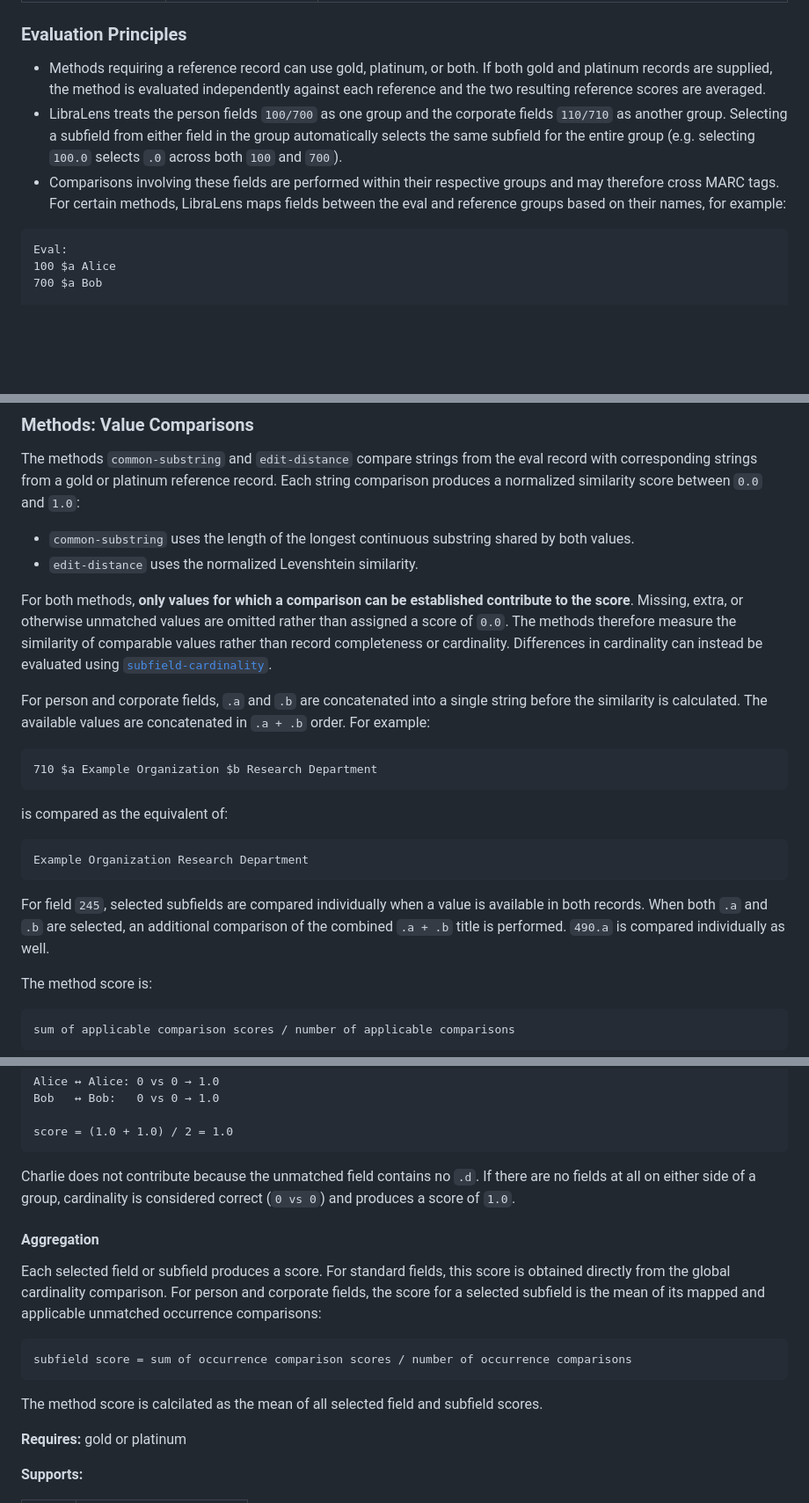
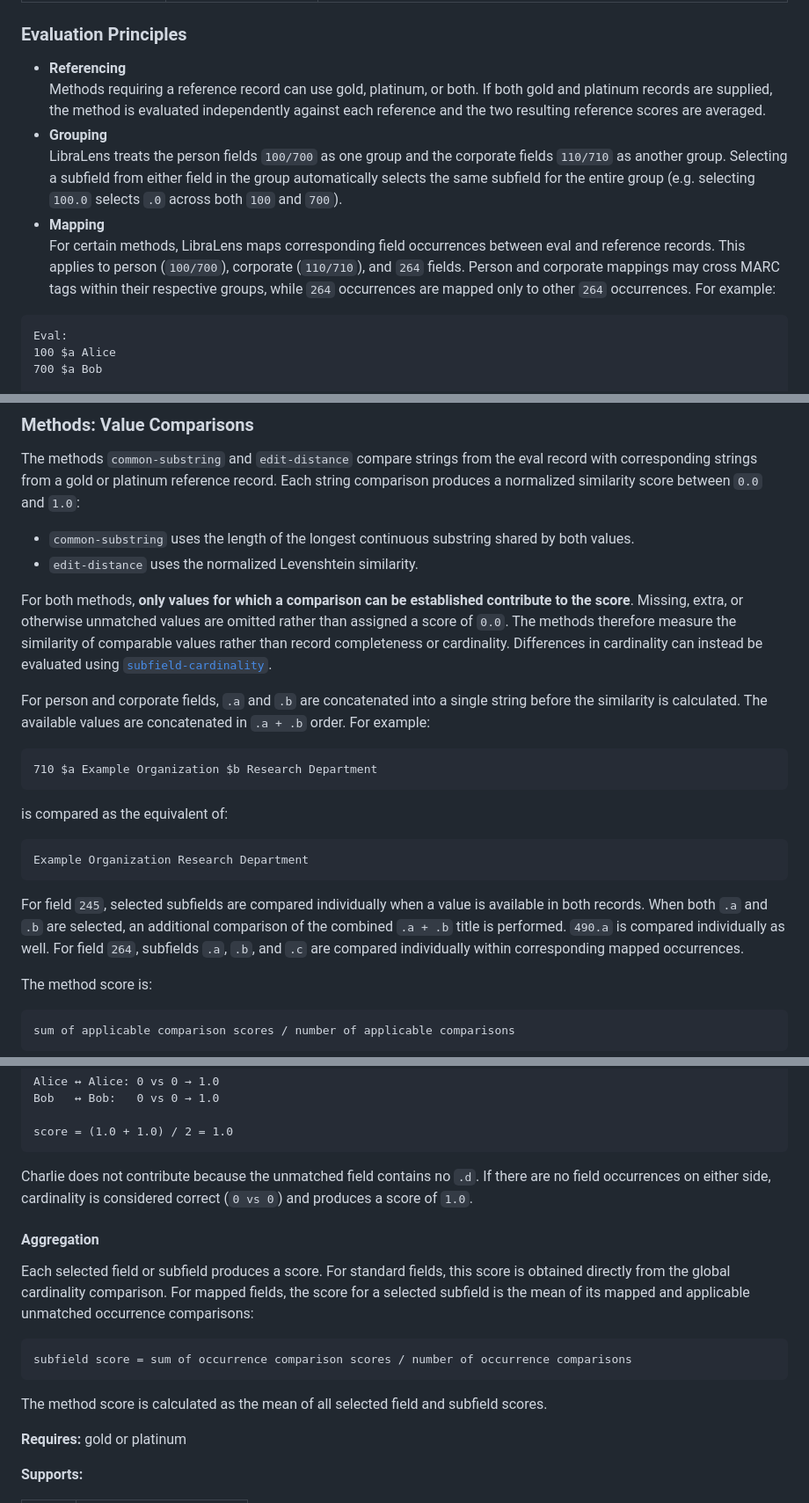
Before and after one commit to natliblux/libralens, a Markdown page: README.md, 3 parts joined by grey strips. Shown at 88% size. GitHub-like rendering; blank space fills up the shorter version.

Commit message:
newest updates reflected in readme

````diff
--- a/README.md
+++ b/README.md
@@ -331,9 +331,12 @@ LibraLens currently provides the following nine methods:
 
 ### Evaluation Principles
 
-* Methods requiring a reference record can use gold, platinum, or both. If both gold and platinum records are supplied, the method is evaluated independently against each reference and the two resulting reference scores are averaged.
-* LibraLens treats the person fields `100/700` as one group and the corporate fields `110/710` as another group. Selecting a subfield from either field in the group automatically selects the same subfield for the entire group (e.g. selecting `100.0` selects `.0` across both `100` and `700`).
-* Comparisons involving these fields are performed within their respective groups and may therefore cross MARC tags. For certain methods, LibraLens maps fields between the eval and reference groups based on their names, for example:
+* **Referencing**
+  Methods requiring a reference record can use gold, platinum, or both. If both gold and platinum records are supplied, the method is evaluated independently against each reference and the two resulting reference scores are averaged.
+* **Grouping**
+  LibraLens treats the person fields `100/700` as one group and the corporate fields `110/710` as another group. Selecting a subfield from either field in the group automatically selects the same subfield for the entire group (e.g. selecting `100.0` selects `.0` across both `100` and `700`).
+* **Mapping**
+  For certain methods, LibraLens maps corresponding field occurrences between eval and reference records. This applies to person (`100/700`), corporate (`110/710`), and `264` fields. Person and corporate mappings may cross MARC tags within their respective groups, while `264` occurrences are mapped only to other `264` occurrences. For example:
 
 ``` text
 Eval:
@@ -439,8 +442,6 @@ For both methods, **only values for which a comparison can be established contri
 
 
-For person and corporate fields, `.a` and `.b` are concatenated into a
-single string before the similarity is calculated. The available values
-are concatenated in `.a + .b` order. For example:
+For person and corporate fields, `.a` and `.b` are concatenated into a single string before the similarity is calculated. The available values are concatenated in `.a + .b` order. For example:
 
 ``` text
 710 $a Example Organization $b Research Department
@@ -452,10 +453,7 @@ is compared as the equivalent of:
 Example Organization Research Department
 ```
 
-For field `245`, selected subfields are compared individually when a
-value is available in both records. When both `.a` and `.b` are
-selected, an additional comparison of the combined `.a + .b` title is
-performed. `490.a` is compared individually as well.
+For field `245`, selected subfields are compared individually when a value is available in both records. When both `.a` and `.b` are selected, an additional comparison of the combined `.a + .b` title is performed. `490.a` is compared individually as well. For field `264`, subfields `.a`, `.b`, and `.c` are compared individually within corresponding mapped occurrences.
 
 The method score is:
 
@@ -572,17 +571,17 @@ Bob   ↔ Bob:   0 vs 0 → 1.0
 score = (1.0 + 1.0) / 2 = 1.0
 ```
 
-Charlie does not contribute because the unmatched field contains no `.d`. If there are no fields at all on either side of a group, cardinality is considered correct (`0 vs 0`) and produces a score of `1.0`.
+Charlie does not contribute because the unmatched field contains no `.d`. If there are no field occurrences on either side, cardinality is considered correct (`0 vs 0`) and produces a score of `1.0`.
 
 #### Aggregation
 
-Each selected field or subfield produces a score. For standard fields, this score is obtained directly from the global cardinality comparison. For person and corporate fields, the score for a selected subfield is the mean of its mapped and applicable unmatched occurrence comparisons:
+Each selected field or subfield produces a score. For standard fields, this score is obtained directly from the global cardinality comparison. For mapped fields, the score for a selected subfield is the mean of its mapped and applicable unmatched occurrence comparisons:
 
 ```text
 subfield score = sum of occurrence comparison scores / number of occurrence comparisons
 ```
 
-The method score is calcilated as the mean of all selected field and subfield scores.
+The method score is calculated as the mean of all selected field and subfield scores.
 
 **Requires:** gold or platinum
 
````
Also changed, not shown: other parts of README.md (+5 -4 lines).
